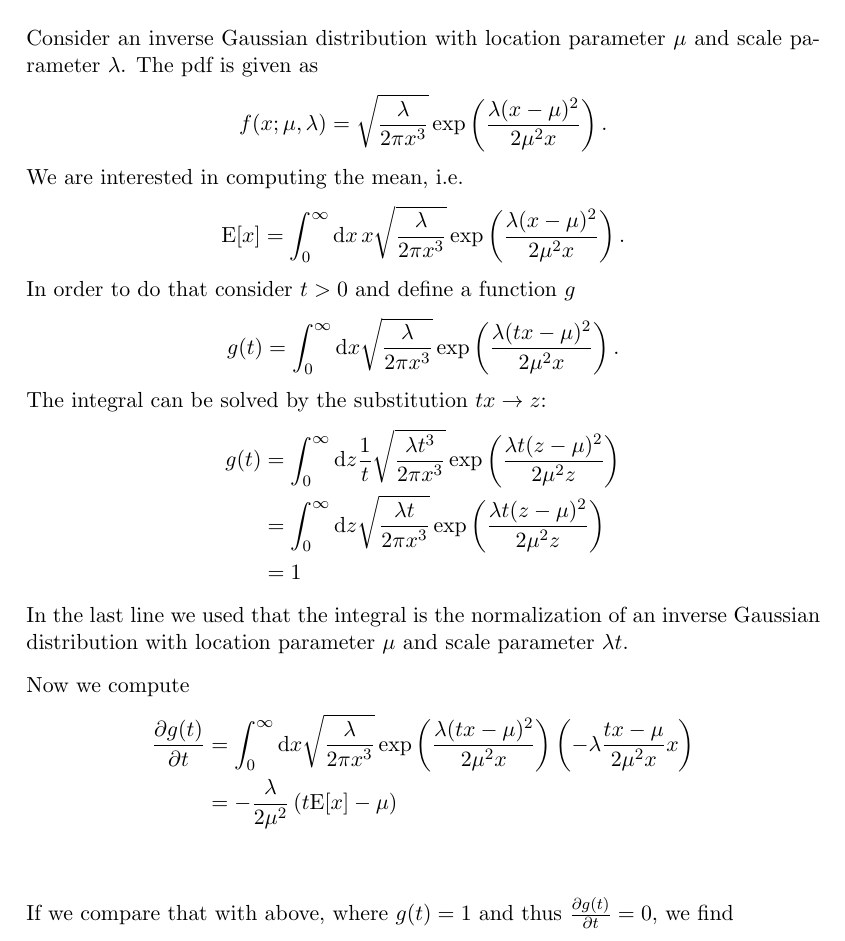
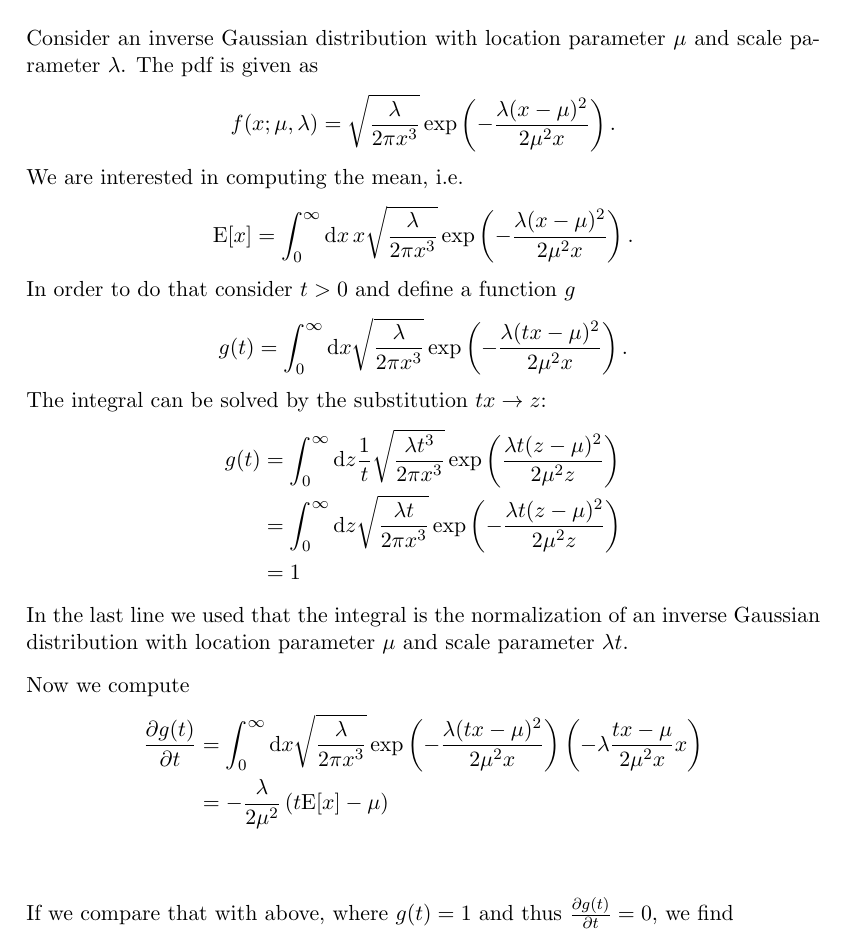
Before and after one commit to KonstantinBob/meanInverseGaussian, a LaTeX document (meanInverseGaussian.tex): part of the page, cut so that both start at the same text. Compiled offline with pdfLaTeX.

Commit message:
Fixed minus sign error.

```diff
--- a/meanInverseGaussian.tex
+++ b/meanInverseGaussian.tex
@@ -24,27 +24,27 @@
 \chapter*{Computation of the mean of an inverse Gaussian distribution}
 Consider an inverse Gaussian distribution with location parameter $\mu$ and scale parameter $\lambda$. The pdf is given as
 \begin{equation*}
- f(x;\mu ,\lambda )= \sqrt{\frac{\lambda }{2\pi x^{3}}} \exp \left( \frac{\lambda (x-\mu )^{2}}{2\mu ^{2}x} \right).
+ f(x;\mu ,\lambda )= \sqrt{\frac{\lambda }{2\pi x^{3}}} \exp \left(- \frac{\lambda (x-\mu )^{2}}{2\mu ^{2}x} \right).
 \end{equation*}
 We are interested in computing the mean, i.e.
 \begin{equation*}
-\mathrm{E}[x] = \int_{0}^{\infty}\d x\,x\sqrt{\frac{\lambda }{2\pi x^{3}}} \exp \left( \frac{\lambda (x-\mu )^{2}}{2\mu ^{2}x} \right).
+\mathrm{E}[x] = \int_{0}^{\infty}\d x\,x\sqrt{\frac{\lambda }{2\pi x^{3}}} \exp \left(- \frac{\lambda (x-\mu )^{2}}{2\mu ^{2}x} \right).
 \end{equation*}
 In order to do that consider $t > 0$ and define a function $g$
 \begin{equation*}
-g(t) = \int_{0}^{\infty}\d x\sqrt{\frac{\lambda }{2\pi x^{3}}} \exp \left( \frac{\lambda (tx-\mu )^{2}}{2\mu ^{2}x} \right).
+g(t) = \int_{0}^{\infty}\d x\sqrt{\frac{\lambda }{2\pi x^{3}}} \exp \left( -\frac{\lambda (tx-\mu )^{2}}{2\mu ^{2}x} \right).
 \end{equation*}
 The integral can be solved by the substitution $tx \rightarrow z$:
 \begin{align*}
 g(t)&=\int_{0}^{\infty}\d z\frac{1}{t}\sqrt{\frac{\lambda t^3}{2\pi x^{3}}} \exp \left( \frac{\lambda t(z-\mu )^{2}}{2\mu ^{2}z} \right)\\
-&=\int_{0}^{\infty}\d z\sqrt{\frac{\lambda t}{2\pi x^{3}}} \exp \left( \frac{\lambda t(z-\mu )^{2}}{2\mu ^{2}z} \right)\\
+&=\int_{0}^{\infty}\d z\sqrt{\frac{\lambda t}{2\pi x^{3}}} \exp \left( -\frac{\lambda t(z-\mu )^{2}}{2\mu ^{2}z} \right)\\
 &=1
 \end{align*}
 In the last line we used that the integral is the normalization of an inverse Gaussian distribution with location parameter $\mu$ and scale parameter $\lambda t$.
 
 Now we compute
 \begin{align*}
-\frac{\partial g(t)}{\partial t}&=\int_{0}^{\infty}\d x\sqrt{\frac{\lambda }{2\pi x^{3}}} \exp \left( \frac{\lambda (tx-\mu )^{2}}{2\mu ^{2}x} \right)\left(- \lambda\frac{tx-\mu}{2 \mu^2 x}x\right)\\
+\frac{\partial g(t)}{\partial t}&=\int_{0}^{\infty}\d x\sqrt{\frac{\lambda }{2\pi x^{3}}} \exp \left(- \frac{\lambda (tx-\mu )^{2}}{2\mu ^{2}x} \right)\left(- \lambda\frac{tx-\mu}{2 \mu^2 x}x\right)\\
 &=-\frac{\lambda}{2 \mu^2}\left(t\mathrm{E}[x]-\mu\right)\\
 \end{align*}
 
```
Also changed, not shown: meanInverseGaussian.pdf.
